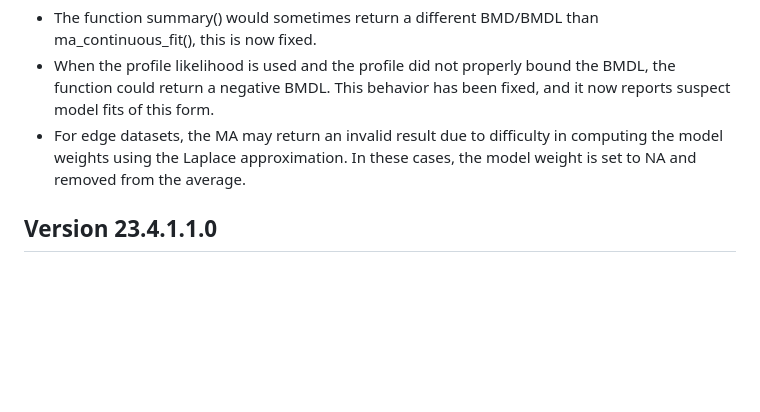
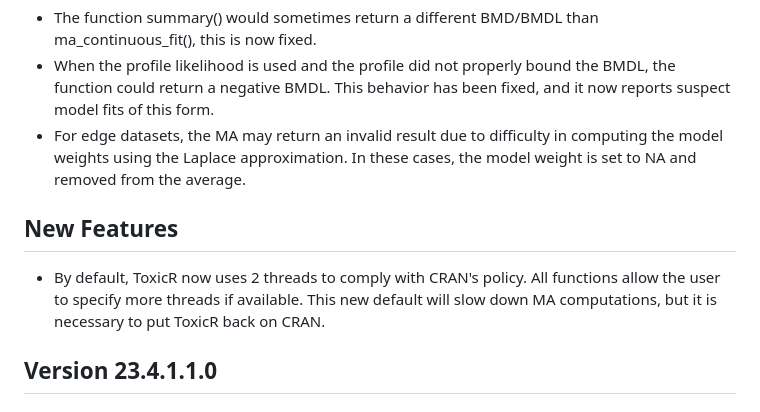
Before and after one commit to NIEHS/ToxicR, a Markdown page: CHANGELOG.md, the part around the change. Drawn GitHub-style; blank space fills up the shorter version.

```diff
--- a/CHANGELOG.md
+++ b/CHANGELOG.md
@@ -9,6 +9,10 @@
 -  For edge datasets, the MA may return an invalid result due to difficulty in computing the model
    weights using the Laplace approximation.  In these cases, the model weight is set to NA and removed
    from the average.
+## New Features
+ - By default, ToxicR now uses 2 threads to comply with CRAN's policy. All functions allow the user to
+   specify more threads if available. This new default will slow down MA computations, but it is
+   necessary to put ToxicR back on CRAN.
 ## Version 23.4.1.1.0
 ## The following cumulative fixes are in version 23.4.1.1.0
  - Fixed log-probit fit, which was giving log-logistic plots.
```
